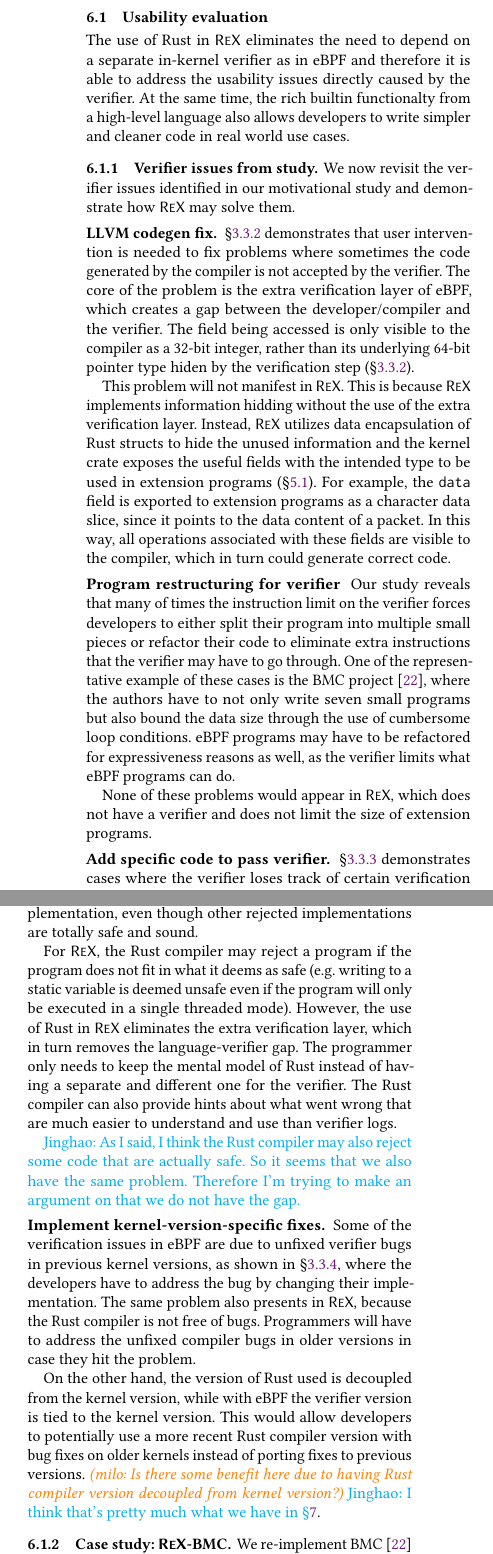
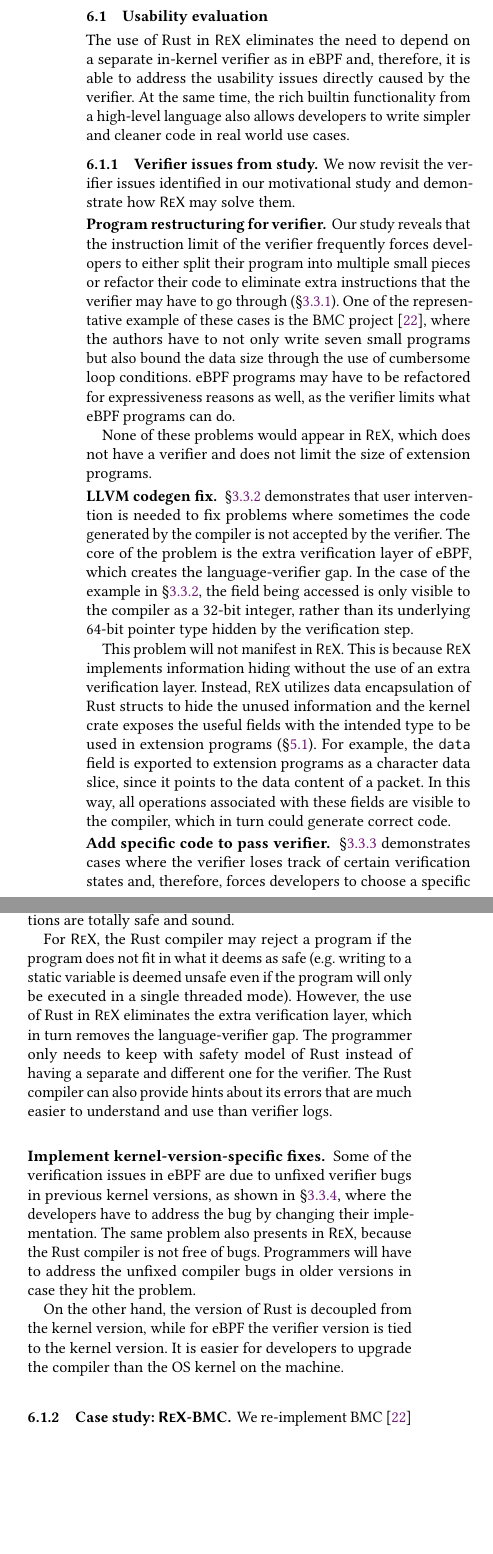
Before and after one commit to upgautamvt/publish-paper, a LaTeX paper (paper.tex, which reads eval.tex): two parts of the columns of page 10 of 16, joined at a grey line, cut so that both start at the same text, the shorter picture padded with empty space. Compiled offline with pdfLaTeX.

Commit message:
s6.1.1
Signed-off-by: Jinghao Jia <jinghao7@illinois.edu>

```diff
--- a/eval.tex
+++ b/eval.tex
@@ -87,10 +87,11 @@ In this section, we evaluate the usability as well as performance guided by the
 
 \subsection{Usability evaluation}
 The use of Rust in \projname{} eliminates the need to depend on a separate
-    in-kernel verifier as in eBPF and therefore it is able to address the
+    in-kernel verifier as in eBPF and, therefore, it is able to address the
     usability issues directly caused by the verifier.
-At the same time, the rich builtin functionalty from a high-level language also
-    allows developers to write simpler and cleaner code in real world use cases.
+At the same time, the rich builtin functionality from a high-level language
+    also allows developers to write simpler and cleaner code in real world use
+    cases.
 %We also take BMC~\cite{BMC} and implement it in \projname{} as a case study.
 
 \subsubsection{Verifier issues from study}
@@ -105,18 +106,36 @@ We now revisit the verifier issues identified in our motivational study and
 % With Rex there is no verification and everything (in this case, the data
 %   layout) is known to the compiler.
 % Talk a bit about how we handle this thing.
+\para{Program restructuring for verifier.}
+Our study reveals that the instruction limit of the verifier frequently
+    forces developers to either split their program into multiple small pieces
+    or refactor their code to eliminate extra instructions that the verifier
+    may have to go through (\S\ref{motivation:restructure}).
+One of the representative example of these cases is the BMC project~\cite{BMC},
+    where the authors have to not only write seven small programs but also
+    bound the data size through the use of cumbersome loop conditions.
+eBPF programs may have to be refactored for expressiveness reasons as well,
+    as the verifier limits what eBPF programs can do.
+
+None of these problems would appear in \projname{}, which does not
+    have a verifier and does not limit the size of extension programs.
+% We demonstrate the benefit of \projname{} through our case study on BMC
+%     (\S\ref{eval:bmc-case-study}).
+
 \para{LLVM codegen fix.} \S\ref{motivation:llvm-codegen} demonstrates that
     user intervention is needed to fix problems where sometimes the code generated
     by the compiler is not accepted by the verifier.
 The core of the problem is the extra verification layer of eBPF, which creates
-    a gap between the developer/compiler and the verifier.
-The field being accessed is only visible to the compiler as a 32-bit integer,
-    rather than its underlying 64-bit pointer type hiden by the verification
-    step (\S\ref{motivation:llvm-codegen}).
+    the \gap{}.
+%    a gap between the developer/compiler and the verifier.
+In the case of the example in \S\ref{motivation:llvm-codegen}, the field being
+    accessed is only visible to the compiler as a 32-bit integer,
+    rather than its underlying 64-bit pointer type hidden by the verification
+    step.
 
 This problem will not manifest in \projname{}.
-This is because \projname{} implements information hidding without the use of
-    the extra verification layer.
+This is because \projname{} implements information hiding without the use of
+    an extra verification layer.
 Instead, \projname{} utilizes data encapsulation of Rust structs to hide the
     unused information and the kernel crate exposes the useful fields with the
     intended type to be used in extension programs (\S\ref{impl:kernel-crate}).
@@ -125,26 +144,9 @@ For example, the \texttt{data} field is exported to extension programs as a
 In this way, all operations associated with these fields are visible to the
     compiler, which in turn could generate correct code.
 
-\para{Program restructuring for verifier}
-Our study reveals that many of times the instruction limit on the verifier
-    forces developers to either split their program into multiple small pieces
-    or refactor their code to eliminate extra instructions that the verifier
-    may have to go through.
-One of the representative example of these cases is the BMC project~\cite{BMC},
-    where the authors have to not only write seven small programs but also
-    bound the data size through the use of cumbersome loop conditions.
-eBPF programs may have to be refactored for expressiveness reasons as well,
-    as the verifier limits what eBPF programs can do.
-
-None of these problems would appear in \projname{}, which does not
-    have a verifier and does not limit the size of extension programs.
-
-% We demonstrate the benefit of \projname{} through our case study on BMC
-%     (\S\ref{eval:bmc-case-study}).
-
 \para{Add specific code to pass verifier.}
 \S\ref{motivation:add-code} demonstrates cases where the verifier loses track
-    of certain verification states and therefore forces developers to
+    of certain verification states and, therefore, forces developers to
     choose a specific implementation, even though other rejected
     implementations are totally safe and sound.
 
@@ -154,14 +156,14 @@ For \projname{}, the Rust compiler may reject a program if the program does not
     mode).
 However, the use of Rust in \projname{} eliminates the extra verification layer,
     which in turn removes the \gap{}. % between the developer and the verifier.
-The programmer only needs to keep the mental model of Rust instead of having a
+The programmer only needs to keep with safety model of Rust instead of having a
     separate and different one for the verifier.
-The Rust compiler can also provide hints about what went wrong that are much
+The Rust compiler can also provide hints about its errors that are much
     easier to understand and use than verifier logs.
 
-\jinghao{As I said, I think the Rust compiler may also reject some code that
-    are actually safe. So it seems that we also have the same problem. Therefore
-    I'm trying to make an argument on that we do not have the gap.}
+% \jinghao{As I said, I think the Rust compiler may also reject some code that
+%     are actually safe. So it seems that we also have the same problem. Therefore
+%     I'm trying to make an argument on that we do not have the gap.}
 
 \para{Implement kernel-version-specific fixes.}
 Some of the verification issues in eBPF are due to unfixed verifier bugs in
@@ -173,12 +175,14 @@ The same problem also presents in \projname{}, because the Rust compiler is not
 Programmers will have to address the unfixed compiler bugs in older versions
     in case they hit the problem.
 
-On the other hand, the version of Rust used is decoupled from the kernel version, while
-    with eBPF the verifier version is tied to the kernel version.
-This would allow developers to potentially use a more recent Rust compiler version with
-    bug fixes on older kernels instead of porting fixes to previous versions.
-\milo{Is there some benefit here due to having Rust compiler version decoupled from kernel version?}
-\jinghao{I think that's pretty much what we have in \S\ref{sec:discussion}}.
+On the other hand, the version of Rust is decoupled from the kernel version, while
+    for eBPF the verifier version is tied to the kernel version.
+It is easier for developers to upgrade the compiler than the OS kernel on the
+    machine.
+% This would allow developers to potentially use a more recent Rust compiler version with
+%     bug fixes on older kernels instead of porting fixes to previous versions.
+% \milo{Is there some benefit here due to having Rust compiler version decoupled from kernel version?}
+% \jinghao{I think that's pretty much what we have in \S\ref{sec:discussion}}.
 
 %\para{Add Pruning Checkpoints.}
 %Because the verifier has an upper limit on the number of instructions it can
```
